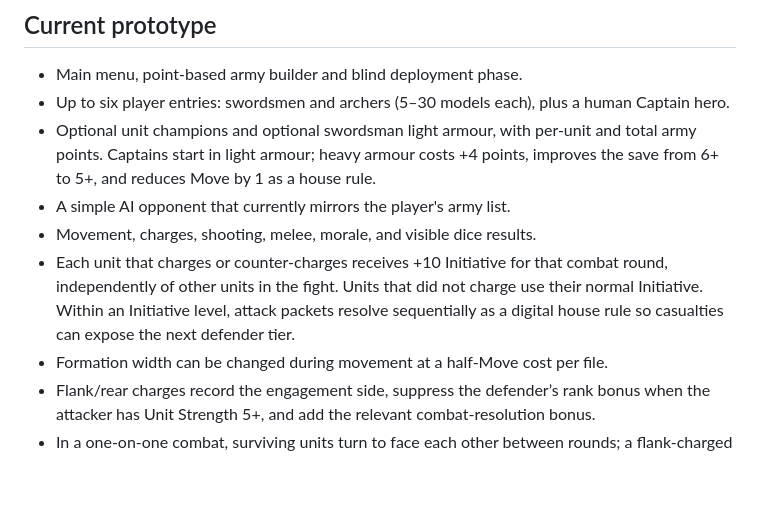
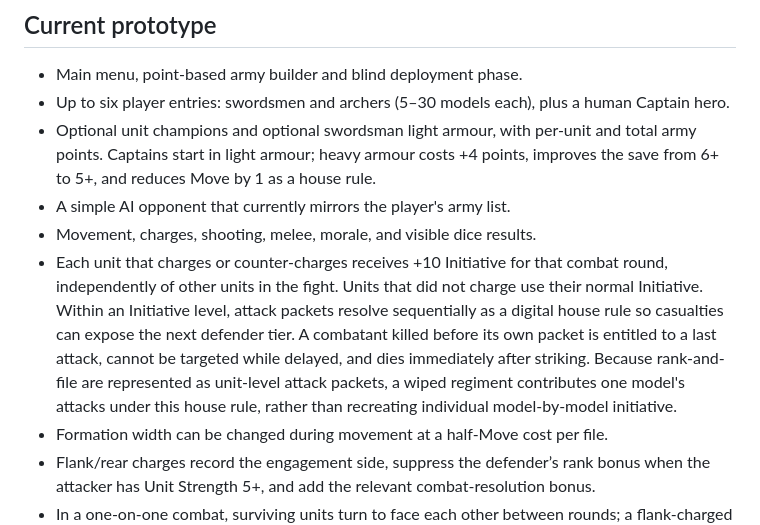
Before and after one commit to ScottENOC/War-game, a Markdown page: README.md, the part around the change. Drawn GitHub-style; blank space fills up the shorter version.

Commit message:
Document delayed-death initiative rule

```diff
--- a/README.md
+++ b/README.md
@@ -13,7 +13,7 @@ Open [index.html](./index.html) in a browser, or enable GitHub Pages for the rep
 - Optional unit champions and optional swordsman light armour, with per-unit and total army points. Captains start in light armour; heavy armour costs +4 points, improves the save from 6+ to 5+, and reduces Move by 1 as a house rule.
 - A simple AI opponent that currently mirrors the player's army list.
 - Movement, charges, shooting, melee, morale, and visible dice results.
-- Each unit that charges or counter-charges receives +10 Initiative for that combat round, independently of other units in the fight. Units that did not charge use their normal Initiative. Within an Initiative level, attack packets resolve sequentially as a digital house rule so casualties can expose the next defender tier.
+- Each unit that charges or counter-charges receives +10 Initiative for that combat round, independently of other units in the fight. Units that did not charge use their normal Initiative. Within an Initiative level, attack packets resolve sequentially as a digital house rule so casualties can expose the next defender tier. A combatant killed before its own packet is entitled to a last attack, cannot be targeted while delayed, and dies immediately after striking. Because rank-and-file are represented as unit-level attack packets, a wiped regiment contributes one model's attacks under this house rule, rather than recreating individual model-by-model initiative.
 - Formation width can be changed during movement at a half-Move cost per file.
 - Flank/rear charges record the engagement side, suppress the defender’s rank bonus when the attacker has Unit Strength 5+, and add the relevant combat-resolution bonus.
 - In a one-on-one combat, surviving units turn to face each other between rounds; a flank-charged unit reforms one file wider, capped by the opponent’s frontage.
```
